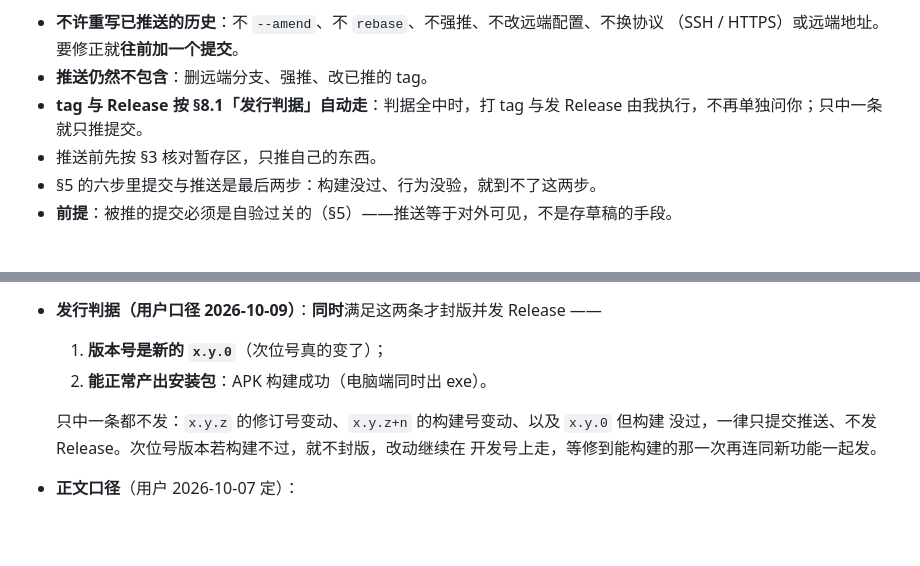
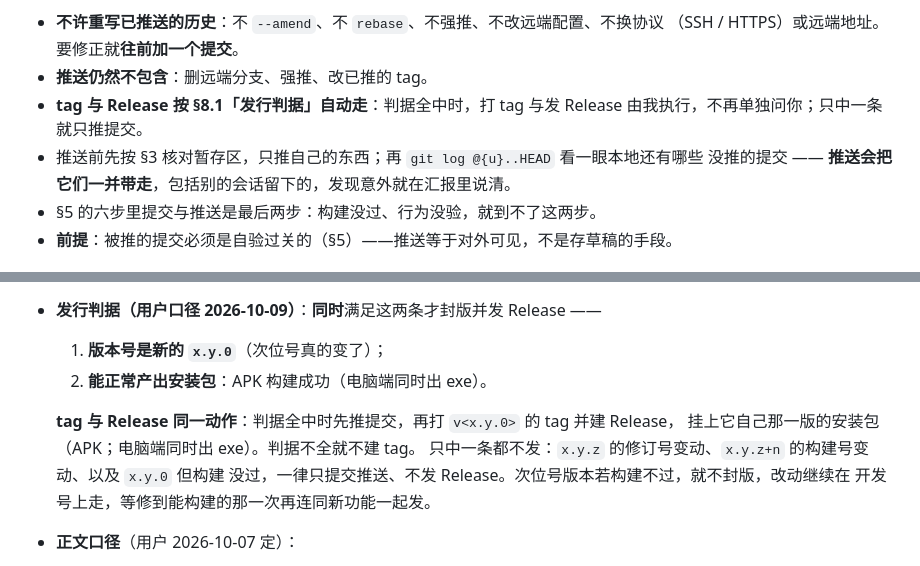
Before and after one commit to maker114/Guide-Line, a Markdown page: AGENTS.md, 2 parts joined by grey strips. GitHub-like rendering; blank space fills up the shorter version.

```diff
--- a/AGENTS.md
+++ b/AGENTS.md
@@ -14,7 +14,8 @@
   （SSH / HTTPS）或远端地址。要修正就**往前加一个提交**。
 - **推送仍然不包含**：删远端分支、强推、改已推的 tag。
 - **tag 与 Release 按 §8.1「发行判据」自动走**：判据全中时，打 tag 与发 Release 由我执行，不再单独问你；只中一条就只推提交。
-- 推送前先按 §3 核对暂存区，只推自己的东西。
+- 推送前先按 §3 核对暂存区，只推自己的东西；再 `git log @{u}..HEAD` 看一眼本地还有哪些
+  没推的提交 —— **推送会把它们一并带走**，包括别的会话留下的，发现意外就在汇报里说清。
 - §5 的六步里提交与推送是最后两步：构建没过、行为没验，就到不了这两步。
 - **前提**：被推的提交必须是自验过关的（§5）——推送等于对外可见，不是存草稿的手段。
 
@@ -253,6 +254,8 @@ v2.4.1 ─┘        ← 修订版不单独发
   1. **版本号是新的 `x.y.0`**（次位号真的变了）；
   2. **能正常产出安装包**：APK 构建成功（电脑端同时出 exe）。
 
+  **tag 与 Release 同一动作**：判据全中时先推提交，再打 `v<x.y.0>` 的 tag 并建 Release，
+  挂上它自己那一版的安装包（APK；电脑端同时出 exe）。判据不全就不建 tag。
   只中一条都不发：`x.y.z` 的修订号变动、`x.y.z+n` 的构建号变动、以及 `x.y.0` 但构建
   没过，一律只提交推送、不发 Release。次位号版本若构建不过，就不封版，改动继续在
   开发号上走，等修到能构建的那一次再连同新功能一起发。
```
Also changed, not shown: other parts of AGENTS.md (+7 -7 lines).
